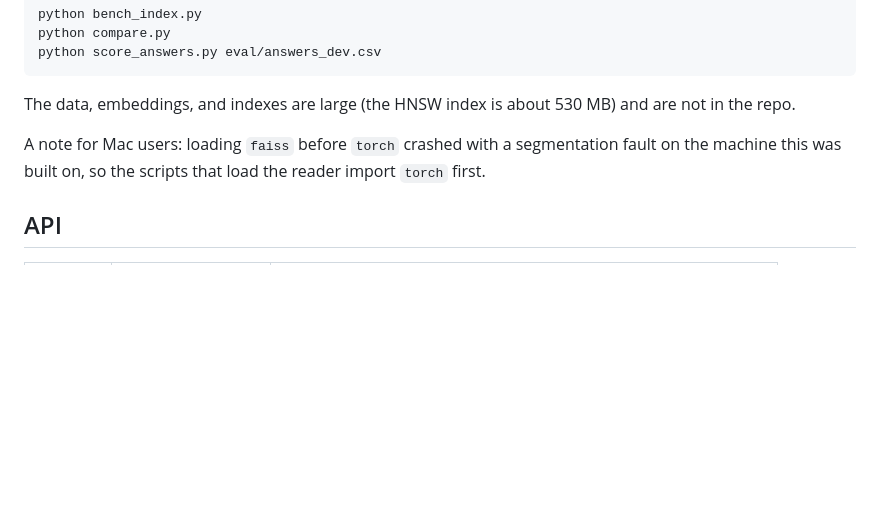
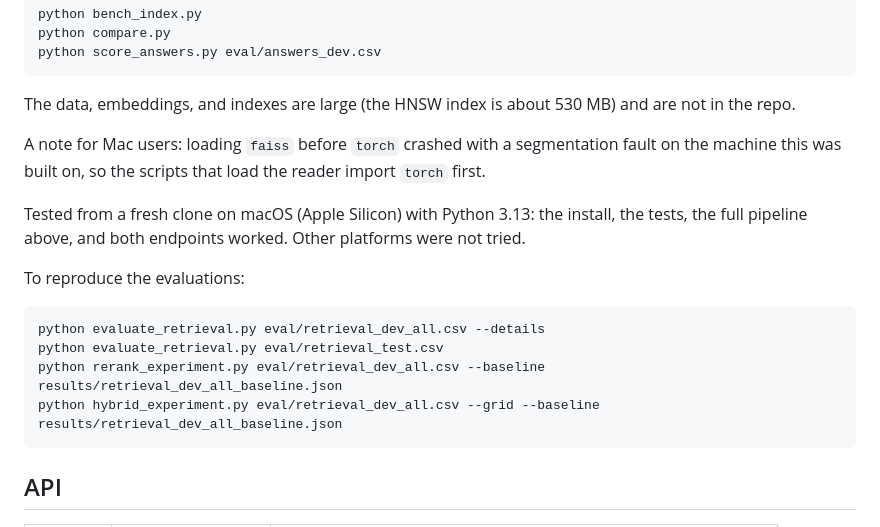
Before and after one commit to julian17cervantes/semantic-search, a Markdown page: README.md, the part around the change. Rendered like a GitHub page; blank space fills up the shorter version.

Commit message:
Setup instructions

````diff
--- a/README.md
+++ b/README.md
@@ -199,6 +199,17 @@ The data, embeddings, and indexes are large (the HNSW index is about 530 MB) and
 
 A note for Mac users: loading `faiss` before `torch` crashed with a segmentation fault on the machine this was built on, so the scripts that load the reader import `torch` first.
 
+Tested from a fresh clone on macOS (Apple Silicon) with Python 3.13: the install, the tests, the full pipeline above, and both endpoints worked. Other platforms were not tried.
+
+To reproduce the evaluations:
+
+```bash
+python evaluate_retrieval.py eval/retrieval_dev_all.csv --details
+python evaluate_retrieval.py eval/retrieval_test.csv
+python rerank_experiment.py eval/retrieval_dev_all.csv --baseline results/retrieval_dev_all_baseline.json
+python hybrid_experiment.py eval/retrieval_dev_all.csv --grid --baseline results/retrieval_dev_all_baseline.json
+```
+
 ## API
 
 | Method | Path | Description |
````
